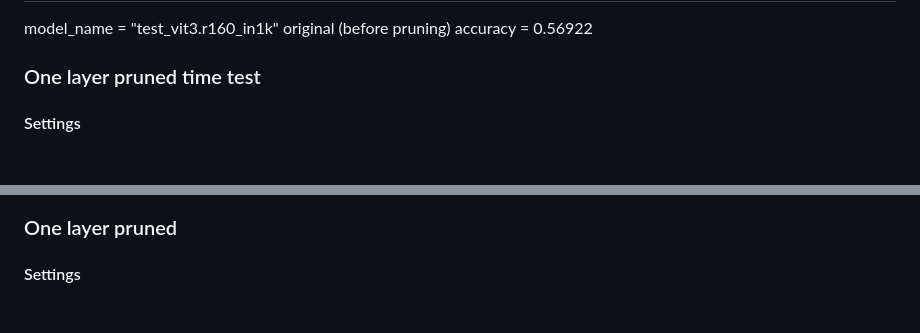
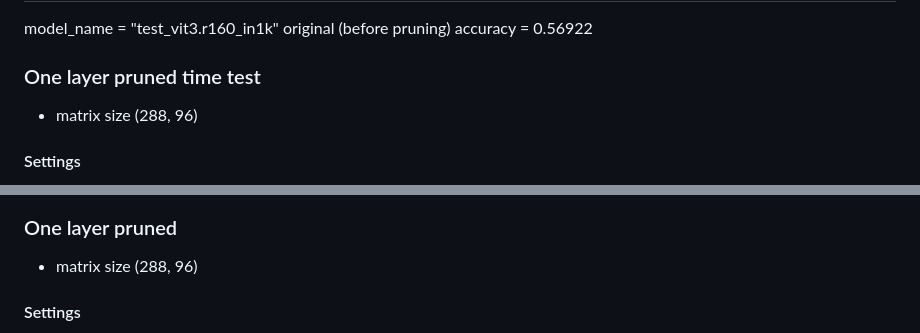
Before and after one commit to jitka1997/master-thesis, a Markdown page: README.md, 2 parts joined by grey strips. GitHub-like rendering; blank space fills up the shorter version.

Commit message:
Add matrix size

```diff
--- a/README.md
+++ b/README.md
@@ -4,6 +4,8 @@ model_name = "test_vit3.r160_in1k"
 original (before pruning) accuracy = 0.56922
 
 ### One layer pruned time test
+
+- matrix size (288, 96)
 
 #### Settings
 
@@ -26,6 +28,8 @@ original (before pruning) accuracy = 0.56922
 ![Comparison Graph](graph_comparison.png)
 
 ### One layer pruned
+
+- matrix size (288, 96)
 
 #### Settings
 
```
